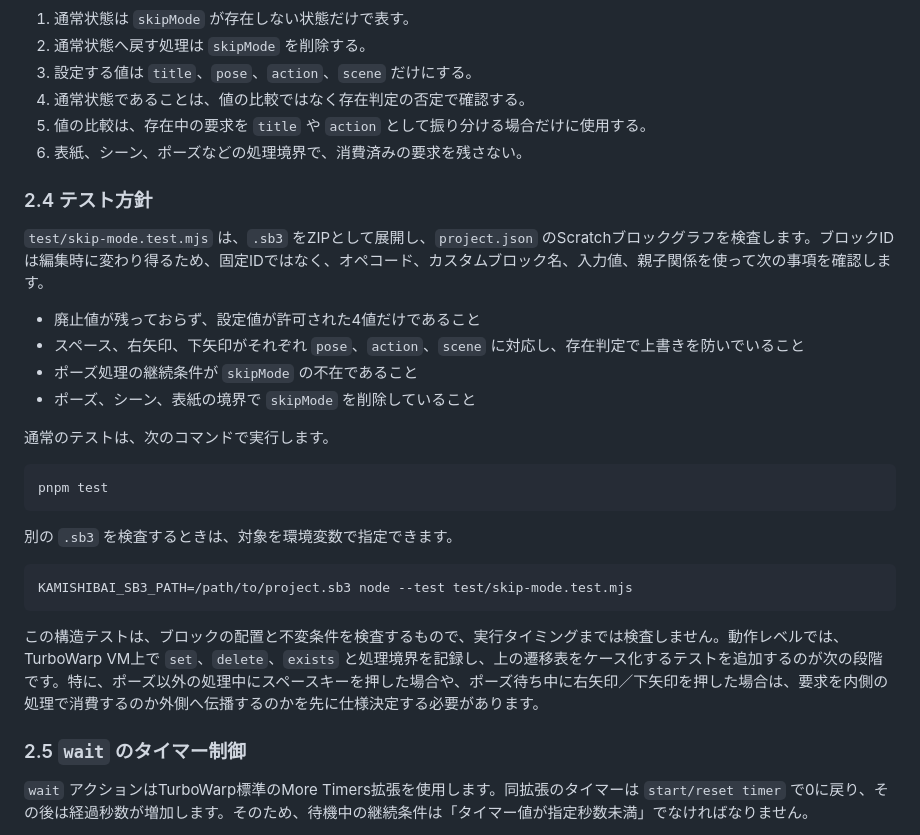
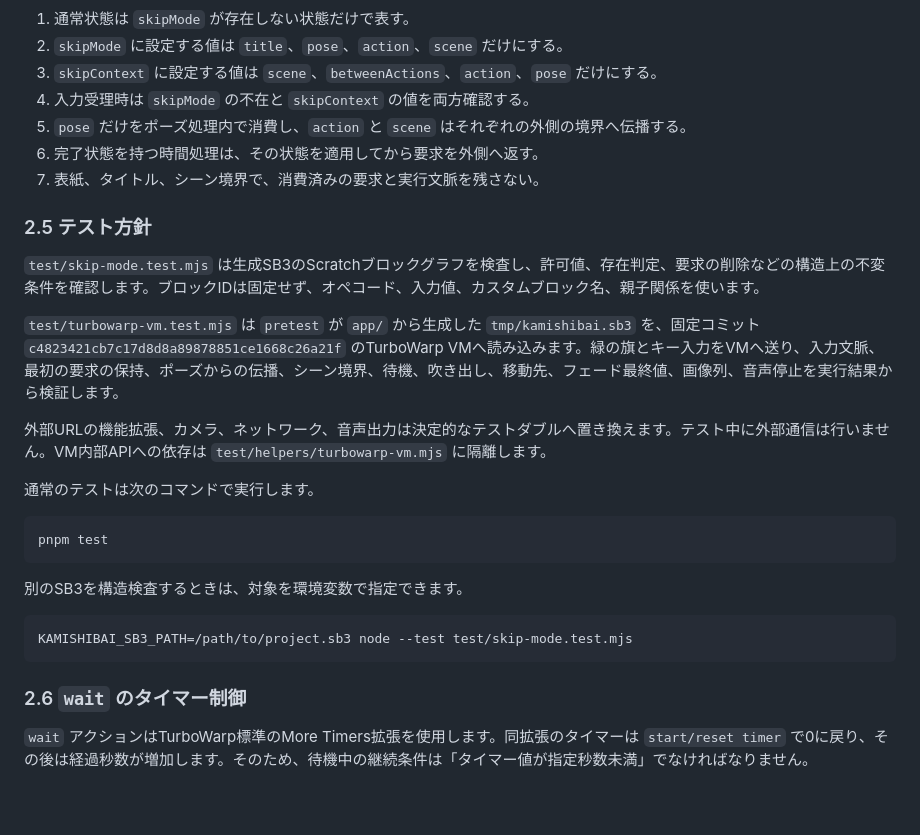
Before and after one commit to kubohiroya/tm-kamishibai-docs, a Markdown page: docs/general/06-developer-guide.md, the part around one of its changes. Rendered like a GitHub page; blank space fills up the shorter version.

````diff
--- a/docs/general/06-developer-guide.md
+++ b/docs/general/06-developer-guide.md
@@ -137,35 +148,33 @@ importまたはbuildの途中で `.app.rollback-*` や `.kamishibai.sb3.rollback
 
 1. 通常状態は `skipMode` が存在しない状態だけで表す。
-2. 通常状態へ戻す処理は `skipMode` を削除する。
-3. 設定する値は `title`、`pose`、`action`、`scene` だけにする。
-4. 通常状態であることは、値の比較ではなく存在判定の否定で確認する。
-5. 値の比較は、存在中の要求を `title` や `action` として振り分ける場合だけに使用する。
-6. 表紙、シーン、ポーズなどの処理境界で、消費済みの要求を残さない。
+2. `skipMode` に設定する値は `title`、`pose`、`action`、`scene` だけにする。
+3. `skipContext` に設定する値は `scene`、`betweenActions`、`action`、`pose` だけにする。
+4. 入力受理時は `skipMode` の不在と `skipContext` の値を両方確認する。
+5. `pose` だけをポーズ処理内で消費し、`action` と `scene` はそれぞれの外側の境界へ伝播する。
+6. 完了状態を持つ時間処理は、その状態を適用してから要求を外側へ返す。
+7. 表紙、タイトル、シーン境界で、消費済みの要求と実行文脈を残さない。
 
-### 2.4 テスト方針
+### 2.5 テスト方針
 
-`test/skip-mode.test.mjs` は、`.sb3` をZIPとして展開し、`project.json` のScratchブロックグラフを検査します。ブロックIDは編集時に変わり得るため、固定IDではなく、オペコード、カスタムブロック名、入力値、親子関係を使って次の事項を確認します。
+`test/skip-mode.test.mjs` は生成SB3のScratchブロックグラフを検査し、許可値、存在判定、要求の削除などの構造上の不変条件を確認します。ブロックIDは固定せず、オペコード、入力値、カスタムブロック名、親子関係を使います。
 
-* 廃止値が残っておらず、設定値が許可された4値だけであること
-* スペース、右矢印、下矢印がそれぞれ `pose`、`action`、`scene` に対応し、存在判定で上書きを防いでいること
-* ポーズ処理の継続条件が `skipMode` の不在であること
-* ポーズ、シーン、表紙の境界で `skipMode` を削除していること
+`test/turbowarp-vm.test.mjs` は `pretest` が `app/` から生成した `tmp/kamishibai.sb3` を、固定コミット `c4823421cb7c17d8d8a89878851ce1668c26a21f` のTurboWarp VMへ読み込みます。緑の旗とキー入力をVMへ送り、入力文脈、最初の要求の保持、ポーズからの伝播、シーン境界、待機、吹き出し、移動先、フェード最終値、画像列、音声停止を実行結果から検証します。
 
-通常のテストは、次のコマンドで実行します。
+外部URLの機能拡張、カメラ、ネットワーク、音声出力は決定的なテストダブルへ置き換えます。テスト中に外部通信は行いません。VM内部APIへの依存は `test/helpers/turbowarp-vm.mjs` に隔離します。
+
+通常のテストは次のコマンドで実行します。
 
 ```sh
 pnpm test
 ```
 
-別の `.sb3` を検査するときは、対象を環境変数で指定できます。
+別のSB3を構造検査するときは、対象を環境変数で指定できます。
 
 ```sh
 KAMISHIBAI_SB3_PATH=/path/to/project.sb3 node --test test/skip-mode.test.mjs
 ```
 
-この構造テストは、ブロックの配置と不変条件を検査するもので、実行タイミングまでは検査しません。動作レベルでは、TurboWarp VM上で `set`、`delete`、`exists` と処理境界を記録し、上の遷移表をケース化するテストを追加するのが次の段階です。特に、ポーズ以外の処理中にスペースキーを押した場合や、ポーズ待ち中に右矢印／下矢印を押した場合は、要求を内側の処理で消費するのか外側へ伝播するのかを先に仕様決定する必要があります。
-
-### 2.5 `wait` のタイマー制御
+### 2.6 `wait` のタイマー制御
 
 `wait` アクションはTurboWarp標準のMore Timers拡張を使用します。同拡張のタイマーは `start/reset timer` で0に戻り、その後は経過秒数が増加します。そのため、待機中の継続条件は「タイマー値が指定秒数未満」でなければなりません。
 
````
Also changed, not shown: other parts of docs/general/06-developer-guide.md (+48 -37 lines), docs/general/01-user-guide.md (+5 -3 lines), docs/general/03-command-reference.md (+5 -3 lines).
